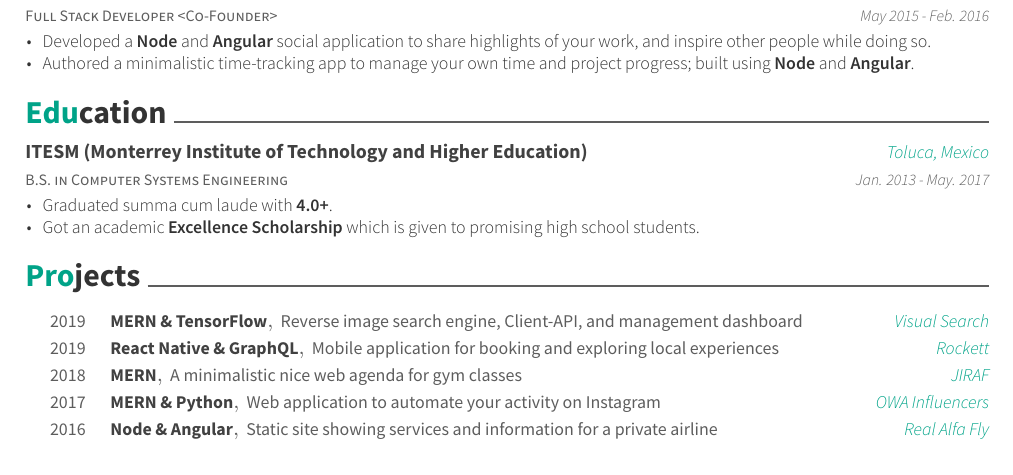
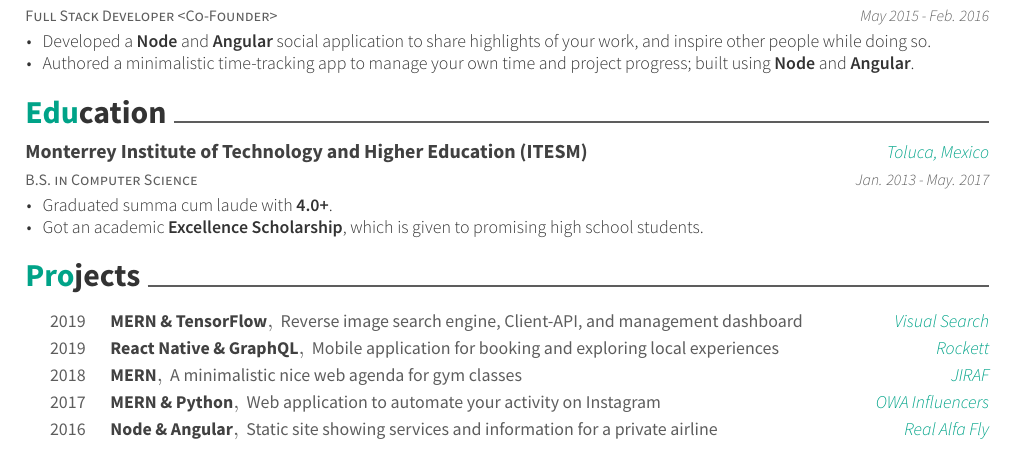
Before and after one commit to jacobgarcia/cv-latex, a LaTeX CV (resume.tex, which reads resume/education.tex): part of the page, cut so that both start at the same text. Compiled offline with XeLaTeX.

Commit message:
Fix education

```diff
--- a/resume/education.tex
+++ b/resume/education.tex
@@ -1,14 +1,14 @@
 \cvsection{Education}
 \begin{cventries}
   \cventry
-    {B.S. in Computer Systems Engineering}
-    {ITESM (Monterrey Institute of Technology and Higher Education)}
+    {B.S. in Computer Science}
+    {Monterrey Institute of Technology and Higher Education (ITESM)}
     {Toluca, Mexico}
     {Jan. 2013 - May. 2017}
     {
       \begin{cvitems}
         \item {Graduated summa cum laude with \textbf{4.0+}. }
-        \item {Got an academic \textbf{Excellence Scholarship} which is given to promising high school students.}
+        \item {Got an academic \textbf{Excellence Scholarship}, which is given to promising high school students.}
       \end{cvitems}
     }
 \end{cventries}
```
Also changed, not shown: resume.pdf.
